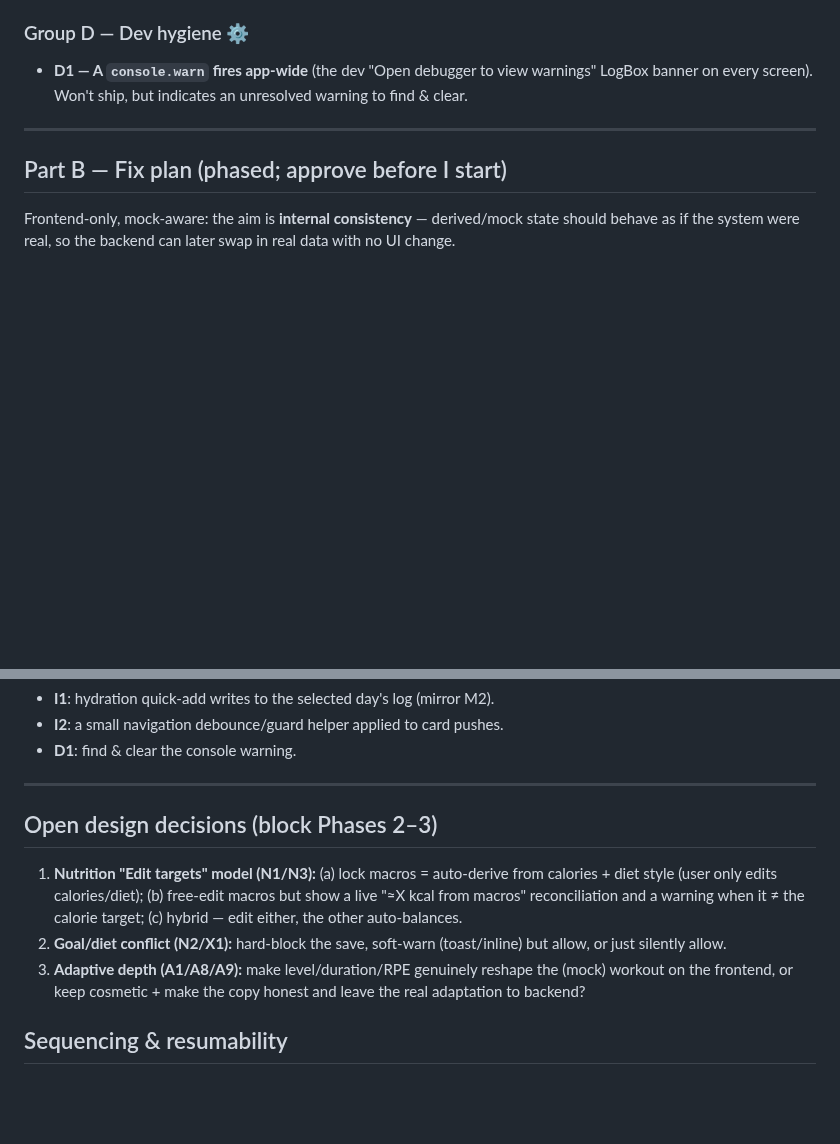
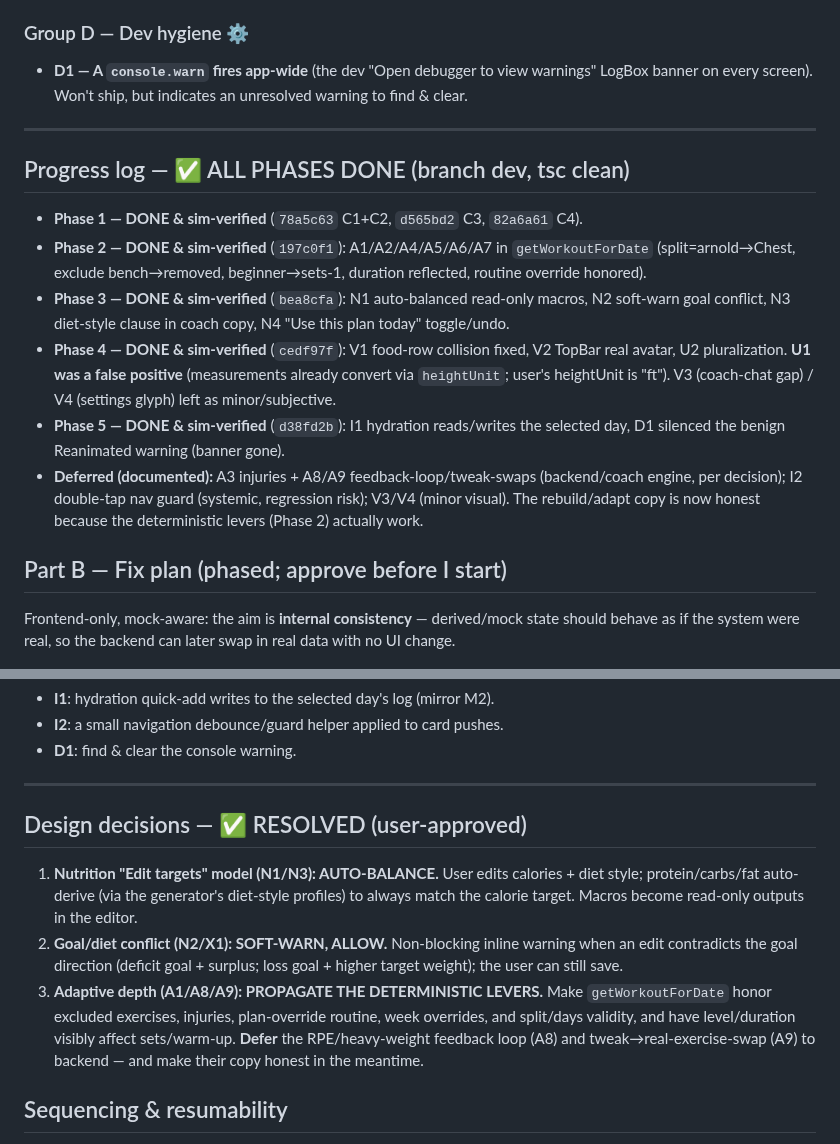
Before and after one commit to abdullahosmann/synk-mobile, a Markdown page: UX_REVIEW_2.md, 2 parts joined by grey strips. Rendered like a GitHub page; blank space fills up the shorter version.

Commit message:
docs: UX_REVIEW_2 all phases done; RESUME updated
Co-Authored-By: Claude Opus 4.8 <noreply@anthropic.com>

```diff
--- a/UX_REVIEW_2.md
+++ b/UX_REVIEW_2.md
@@ -58,6 +58,14 @@ Status legend: 🔴 trust/coherence · 🟠 adaptive-lever does nothing · 🟡
 
 ---
 
+## Progress log — ✅ ALL PHASES DONE (branch dev, tsc clean)
+- **Phase 1 — DONE & sim-verified** (`78a5c63` C1+C2, `d565bd2` C3, `82a6a61` C4).
+- **Phase 2 — DONE & sim-verified** (`197c0f1`): A1/A2/A4/A5/A6/A7 in `getWorkoutForDate` (split=arnold→Chest, exclude bench→removed, beginner→sets-1, duration reflected, routine override honored).
+- **Phase 3 — DONE & sim-verified** (`bea8cfa`): N1 auto-balanced read-only macros, N2 soft-warn goal conflict, N3 diet-style clause in coach copy, N4 "Use this plan today" toggle/undo.
+- **Phase 4 — DONE & sim-verified** (`cedf97f`): V1 food-row collision fixed, V2 TopBar real avatar, U2 pluralization. **U1 was a false positive** (measurements already convert via `heightUnit`; user's heightUnit is "ft"). V3 (coach-chat gap) / V4 (settings glyph) left as minor/subjective.
+- **Phase 5 — DONE & sim-verified** (`d38fd2b`): I1 hydration reads/writes the selected day, D1 silenced the benign Reanimated warning (banner gone).
+- **Deferred (documented):** A3 injuries + A8/A9 feedback-loop/tweak-swaps (backend/coach engine, per decision); I2 double-tap nav guard (systemic, regression risk); V3/V4 (minor visual). The rebuild/adapt copy is now honest because the deterministic levers (Phase 2) actually work.
+
 ## Part B — Fix plan (phased; approve before I start)
 
 Frontend-only, mock-aware: the aim is **internal consistency** — derived/mock state should behave as if the system were real, so the backend can later swap in real data with no UI change.
@@ -99,10 +107,10 @@ Centralize in `getWorkoutForDate` (or a thin wrapper the screens already call):
 
 ---
 
-## Open design decisions (block Phases 2–3)
-1. **Nutrition "Edit targets" model (N1/N3):** (a) lock macros = auto-derive from calories + diet style (user only edits calories/diet); (b) free-edit macros but show a live "≈X kcal from macros" reconciliation and a warning when it ≠ the calorie target; (c) hybrid — edit either, the other auto-balances.
-2. **Goal/diet conflict (N2/X1):** hard-block the save, soft-warn (toast/inline) but allow, or just silently allow.
-3. **Adaptive depth (A1/A8/A9):** make level/duration/RPE genuinely reshape the (mock) workout on the frontend, or keep cosmetic + make the copy honest and leave the real adaptation to backend?
+## Design decisions — ✅ RESOLVED (user-approved)
+1. **Nutrition "Edit targets" model (N1/N3): AUTO-BALANCE.** User edits calories + diet style; protein/carbs/fat auto-derive (via the generator's diet-style profiles) to always match the calorie target. Macros become read-only outputs in the editor.
+2. **Goal/diet conflict (N2/X1): SOFT-WARN, ALLOW.** Non-blocking inline warning when an edit contradicts the goal direction (deficit goal + surplus; loss goal + higher target weight); the user can still save.
+3. **Adaptive depth (A1/A8/A9): PROPAGATE THE DETERMINISTIC LEVERS.** Make `getWorkoutForDate` honor excluded exercises, injuries, plan-override routine, week overrides, and split/days validity, and have level/duration visibly affect sets/warm-up. **Defer** the RPE/heavy-weight feedback loop (A8) and tweak→real-exercise-swap (A9) to backend — and make their copy honest in the meantime.
 
 ## Sequencing & resumability
 Order: **Phase 1 → 2 → 3 → 4 → 5**, one commit per finding (or tight group), `npx tsc --noEmit` + sim-verify each (deep-link + Quartz-tap method in RESUME.md). Log progress in this file (a status column per finding) and in `FIX_LOG.md`; update `RESUME.md` at each checkpoint so a new session continues. **Do not start editing until the user confirms the plan + answers the 3 decisions above.**
```
Also changed, not shown: RESUME.md (+7 -2 lines).
